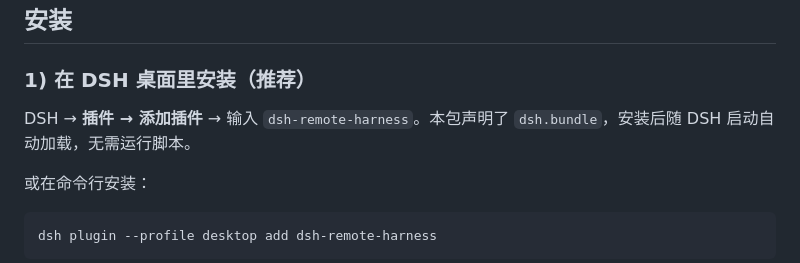
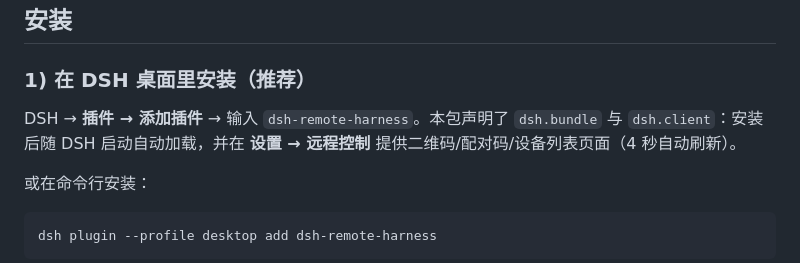
Before and after one commit to shanchuann/dsh-remote, a Markdown page: plugin/README.md, the part around the change. GitHub-like rendering.

```diff
--- a/plugin/README.md
+++ b/plugin/README.md
@@ -17,7 +17,7 @@ A paired Android phone gets the session list, live streaming chat, tool calls, a
 
 ### 1) 在 DSH 桌面里安装（推荐）
 
-DSH → **插件 → 添加插件** → 输入 `dsh-remote-harness`。本包声明了 `dsh.bundle`，安装后随 DSH 启动自动加载，无需运行脚本。
+DSH → **插件 → 添加插件** → 输入 `dsh-remote-harness`。本包声明了 `dsh.bundle` 与 `dsh.client`：安装后随 DSH 启动自动加载，并在 **设置 → 远程控制** 提供二维码/配对码/设备列表页面（4 秒自动刷新）。
 
 或在命令行安装：
 
```
Also changed, not shown: README.md (+4 -1 lines), docs/remote-access.md (+1 -1 lines), docs/verification/screenshots/dsh-settings-remote.png (added), 8 other files.
